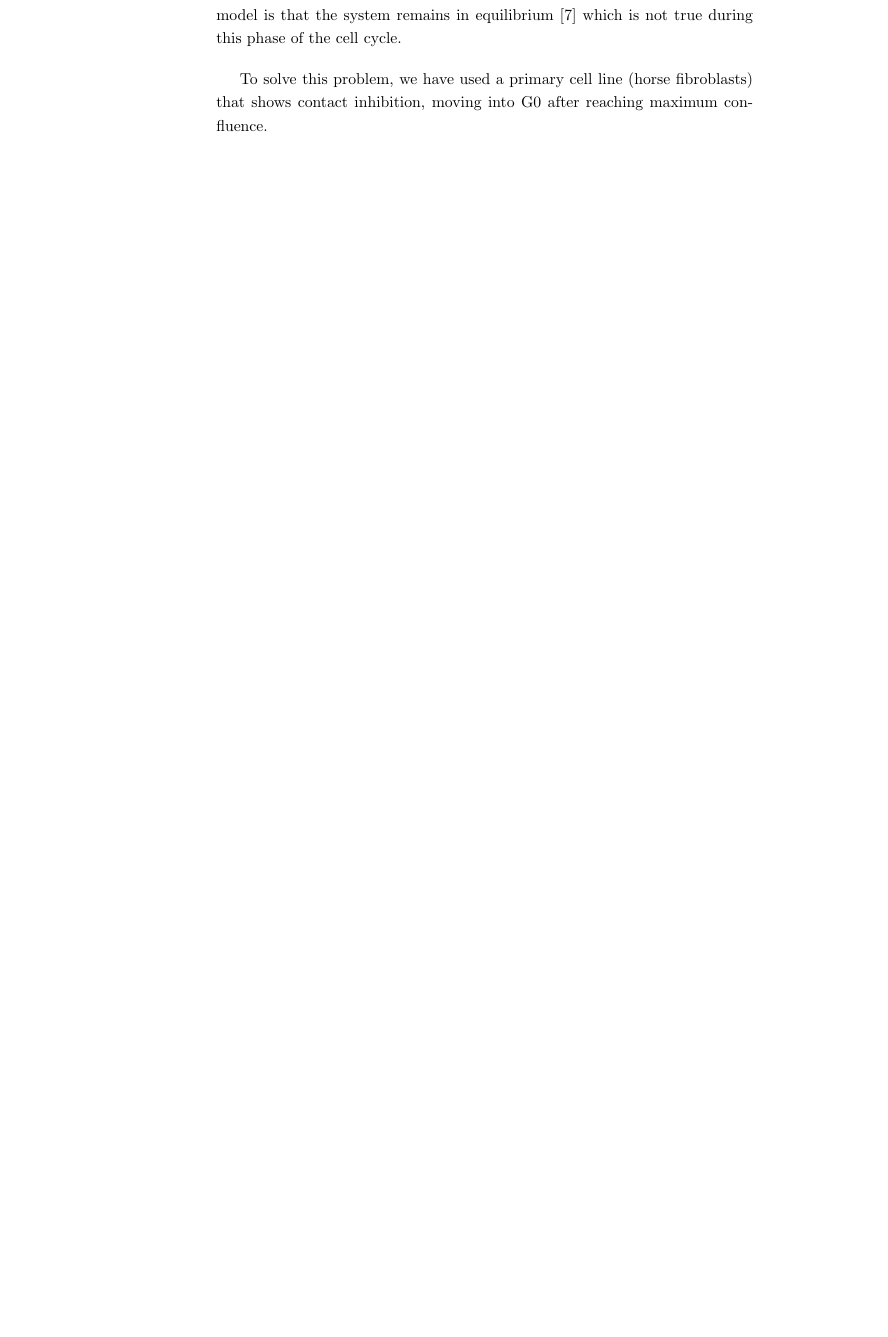
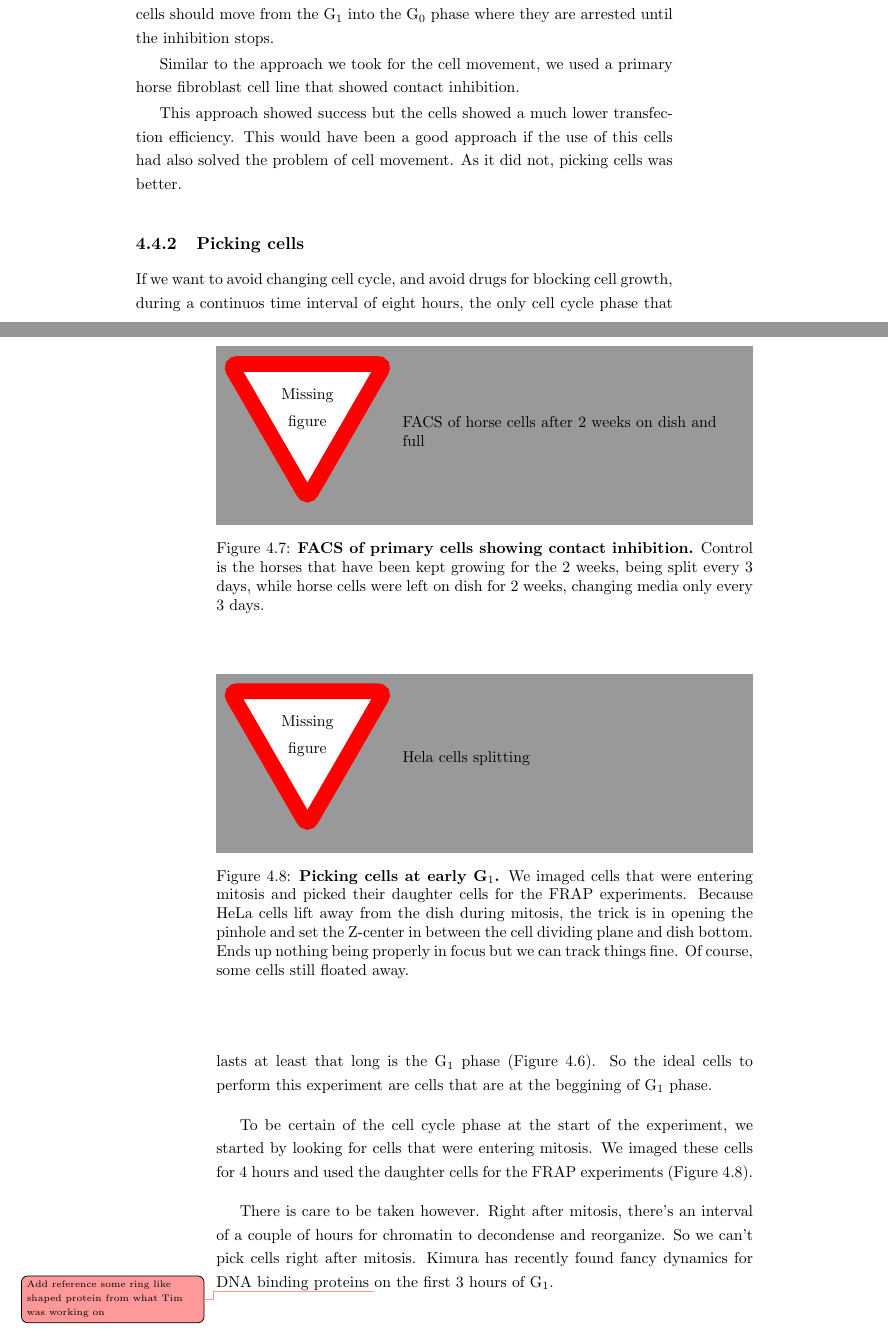
Before and after one commit to carandraug/phd-thesis, a LaTeX thesis (thesis.tex, which reads chapters/frap.tex): part of page 22 of 34 before the commit and two parts of pages 23 and 24 of 36 after it, the two joined at a grey line, cut at the place of the change, the shorter picture padded with empty space. Compiled offline with pdfLaTeX.

Commit message:
frap chapter: finish brute draft on system equilibrium section

```diff
--- a/chapters/frap.tex
+++ b/chapters/frap.tex
@@ -263,3 +275,0 @@ approximately 24 hours. This made it very unlikely that the 6–8 h long
-experiments did not cover part of the S–phase. One of the assumptions of
-the FRAP model is that the system remains in equilibrium [7] which is not
-true during this phase of the cell cycle.
@@ -266,4 +279 @@ true during this phase of the cell cycle.
 
-To solve this problem, we have used a primary cell line (horse fibroblasts)
-that shows contact inhibition, moving into G0 after reaching maximum con-
-fluence.
@@ -269,0 +292,49 @@ fluence.
+    Another effect of contact inhibition is that cells showing this behaviour should stop cell
+    growth when reaching confluence. Once reaching a certain state, the cells should move from
+    the G$_1$ into the G$_0$ phase where they are arrested until the inhibition stops.
+
+    Similar to the approach we took for the cell movement, we used a primary horse fibroblast
+    cell line that showed contact inhibition.
+
+    \begin{figure}
+      \centering
+      \missingfigure{FACS of horse cells after 2 weeks on dish and full}
+      \captionIntro{FACS of primary cells showing contact inhibition.}
+                   {Control is the horses that have been kept growing for the 2 weeks,
+                    being split every 3 days, while horse cells were left on dish for
+                    2 weeks, changing media only every 3 days.}
+      \label{fig:horse-facs}
+    \end{figure}
+
+    This approach showed success but the cells showed a much lower transfection efficiency. This
+    would have been a good approach if the use of this cells had also solved the problem of cell
+    movement. As it did not, picking cells was better.
+
+  \subsection{Picking cells}
+
+    If we want to avoid changing cell cycle, and avoid drugs for blocking cell growth, during a
+    continuos time interval of eight hours, the only cell cycle phase that lasts at least that
+    long is the G$_1$ phase (\fref{fig:cell-cycle-watch}). So the ideal cells to perform this
+    experiment are cells that are at the beggining of G$_1$ phase.
+
+    To be certain of the cell cycle phase at the start of the experiment, we started by looking for
+    cells that were entering mitosis. We imaged these cells for 4 hours and used the daughter cells
+    for the FRAP experiments (\fref{fig:picking-cells}).
+
+    \begin{figure}
+      \centering
+      \missingfigure{Hela cells splitting}
+      \captionIntro{Picking cells at early G$_1$.}
+                   {We imaged cells that were entering mitosis and picked their
+                    daughter cells for the FRAP experiments. Because HeLa cells lift
+                    away from the dish during mitosis, the trick is in opening the
+                    pinhole and set the Z-center in between the cell dividing plane
+                    and dish bottom. Ends up nothing being properly in focus but we
+                    can track things fine. Of course, some cells still floated away.}
+      \label{fig:picking-cells}
+    \end{figure}
+
+    There is care to be taken however. Right after mitosis, there's an interval of a couple of
+    hours for chromatin to decondense and reorganize. So we can't pick cells right after mitosis.
+    Kimura has recently found fancy dynamics for DNA binding proteins \addref[some ring like shaped protein
+    from what Tim was working on] on the first 3 hours of G$_1$.
@@ -269,0 +350,4 @@ fluence.
+                   {Control is the horses that have been kept growing for the 2 weeks,
+                    being split every 3 days, while horse cells were left on dish for
+                    2 weeks, changing media only every 3 days.}
+    \end{figure}
--- a/thesis.tex
+++ b/thesis.tex
@@ -70,9 +70,10 @@
 \OnehalfSpacing % use this only while on draft to ease taking notes
 \setsecnumdepth{subsection}
 
-
 \usepackage{graphicx}
   \graphicspath{{./figs/}}
+
+\usepackage{amsmath}
 
 \usepackage{todonotes}
   %% new command for box about missing references
```
Also changed, not shown: chapters/frap.tex (83 more changed lines).
